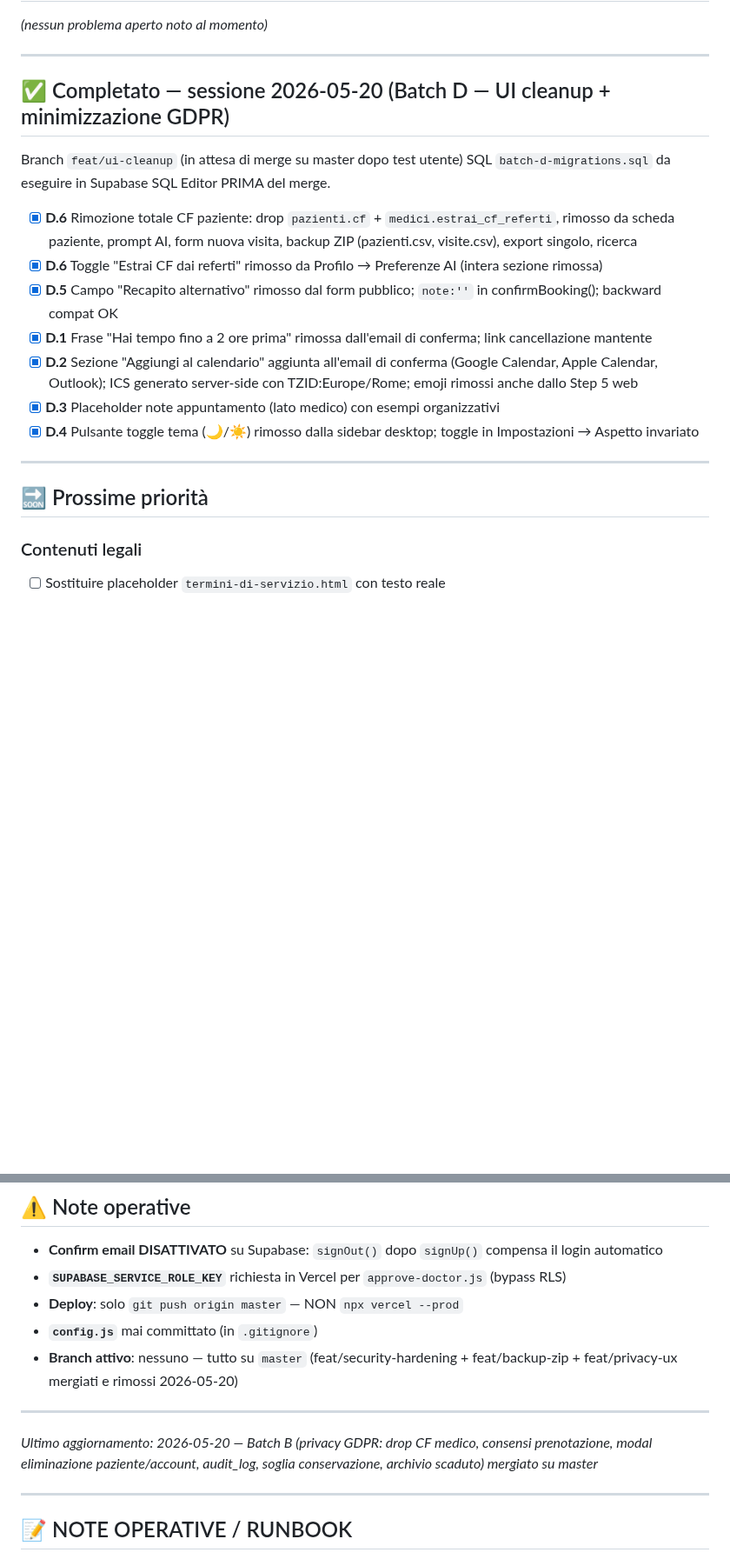
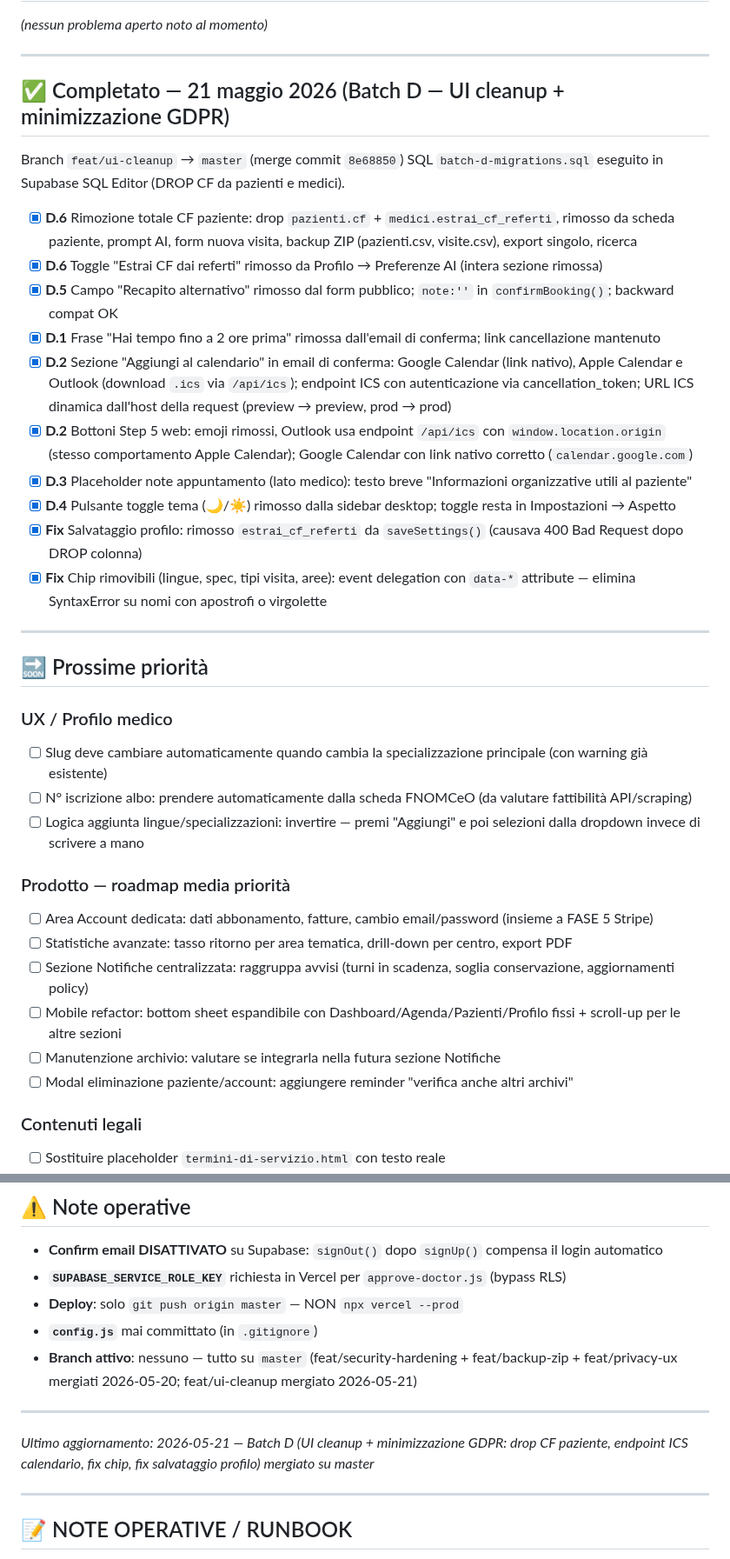
Before and after one commit to fabiocastaldo/medidesk, a Markdown page: TODO.md, 2 parts joined by grey strips. Shown at 87% size. Rendered like a GitHub page; blank space fills up the shorter version.

Commit message:
docs: aggiorna TODO con stato Batch D completato + roadmap futura

```diff
--- a/TODO.md
+++ b/TODO.md
@@ -305,22 +305,38 @@ Branch `feat/security-hardening` → `master` (merge commit `837e273`)
 
 ---
 
-## ✅ Completato — sessione 2026-05-20 (Batch D — UI cleanup + minimizzazione GDPR)
+## ✅ Completato — 21 maggio 2026 (Batch D — UI cleanup + minimizzazione GDPR)
 
-Branch `feat/ui-cleanup` (in attesa di merge su master dopo test utente)
-SQL `batch-d-migrations.sql` da eseguire in Supabase SQL Editor PRIMA del merge.
+Branch `feat/ui-cleanup` → `master` (merge commit `8e68850`)
+SQL `batch-d-migrations.sql` eseguito in Supabase SQL Editor (DROP CF da pazienti e medici).
 
 - [x] **D.6** Rimozione totale CF paziente: drop `pazienti.cf` + `medici.estrai_cf_referti`, rimosso da scheda paziente, prompt AI, form nuova visita, backup ZIP (pazienti.csv, visite.csv), export singolo, ricerca
 - [x] **D.6** Toggle "Estrai CF dai referti" rimosso da Profilo → Preferenze AI (intera sezione rimossa)
-- [x] **D.5** Campo "Recapito alternativo" rimosso dal form pubblico; `note:''` in confirmBooking(); backward compat OK
-- [x] **D.1** Frase "Hai tempo fino a 2 ore prima" rimossa dall'email di conferma; link cancellazione mantente
-- [x] **D.2** Sezione "Aggiungi al calendario" aggiunta all'email di conferma (Google Calendar, Apple Calendar, Outlook); ICS generato server-side con TZID:Europe/Rome; emoji rimossi anche dallo Step 5 web
-- [x] **D.3** Placeholder note appuntamento (lato medico) con esempi organizzativi
-- [x] **D.4** Pulsante toggle tema (🌙/☀️) rimosso dalla sidebar desktop; toggle in Impostazioni → Aspetto invariato
+- [x] **D.5** Campo "Recapito alternativo" rimosso dal form pubblico; `note:''` in `confirmBooking()`; backward compat OK
+- [x] **D.1** Frase "Hai tempo fino a 2 ore prima" rimossa dall'email di conferma; link cancellazione mantenuto
+- [x] **D.2** Sezione "Aggiungi al calendario" in email di conferma: Google Calendar (link nativo), Apple Calendar e Outlook (download `.ics` via `/api/ics`); endpoint ICS con autenticazione via cancellation_token; URL ICS dinamica dall'host della request (preview → preview, prod → prod)
+- [x] **D.2** Bottoni Step 5 web: emoji rimossi, Outlook usa endpoint `/api/ics` con `window.location.origin` (stesso comportamento Apple Calendar); Google Calendar con link nativo corretto (`calendar.google.com`)
+- [x] **D.3** Placeholder note appuntamento (lato medico): testo breve "Informazioni organizzative utili al paziente"
+- [x] **D.4** Pulsante toggle tema (🌙/☀️) rimosso dalla sidebar desktop; toggle resta in Impostazioni → Aspetto
+- [x] **Fix** Salvataggio profilo: rimosso `estrai_cf_referti` da `saveSettings()` (causava 400 Bad Request dopo DROP colonna)
+- [x] **Fix** Chip rimovibili (lingue, spec, tipi visita, aree): event delegation con `data-*` attribute — elimina SyntaxError su nomi con apostrofi o virgolette
 
 ---
 
 ## 🔜 Prossime priorità
+
+### UX / Profilo medico
+- [ ] Slug deve cambiare automaticamente quando cambia la specializzazione principale (con warning già esistente)
+- [ ] N° iscrizione albo: prendere automaticamente dalla scheda FNOMCeO (da valutare fattibilità API/scraping)
+- [ ] Logica aggiunta lingue/specializzazioni: invertire — premi "Aggiungi" e poi selezioni dalla dropdown invece di scrivere a mano
+
+### Prodotto — roadmap media priorità
+- [ ] Area Account dedicata: dati abbonamento, fatture, cambio email/password (insieme a FASE 5 Stripe)
+- [ ] Statistiche avanzate: tasso ritorno per area tematica, drill-down per centro, export PDF
+- [ ] Sezione Notifiche centralizzata: raggruppa avvisi (turni in scadenza, soglia conservazione, aggiornamenti policy)
+- [ ] Mobile refactor: bottom sheet espandibile con Dashboard/Agenda/Pazienti/Profilo fissi + scroll-up per le altre sezioni
+- [ ] Manutenzione archivio: valutare se integrarla nella futura sezione Notifiche
+- [ ] Modal eliminazione paziente/account: aggiungere reminder "verifica anche altri archivi"
 
 ### Contenuti legali
 - [ ] Sostituire placeholder `termini-di-servizio.html` con testo reale
@@ -377,11 +393,11 @@ Vedere INDICE_FASE_1.md e i file BATCH_*.md per il piano completo Privacy/Securi
 - **`SUPABASE_SERVICE_ROLE_KEY`** richiesta in Vercel per `approve-doctor.js` (bypass RLS)
 - **Deploy**: solo `git push origin master` — NON `npx vercel --prod`
 - **`config.js`** mai committato (in `.gitignore`)
-- **Branch attivo**: nessuno — tutto su `master` (feat/security-hardening + feat/backup-zip + feat/privacy-ux mergiati e rimossi 2026-05-20)
+- **Branch attivo**: nessuno — tutto su `master` (feat/security-hardening + feat/backup-zip + feat/privacy-ux mergiati 2026-05-20; feat/ui-cleanup mergiato 2026-05-21)
 
 ---
 
-*Ultimo aggiornamento: 2026-05-20 — Batch B (privacy GDPR: drop CF medico, consensi prenotazione, modal eliminazione paziente/account, audit_log, soglia conservazione, archivio scaduto) mergiato su master*
+*Ultimo aggiornamento: 2026-05-21 — Batch D (UI cleanup + minimizzazione GDPR: drop CF paziente, endpoint ICS calendario, fix chip, fix salvataggio profilo) mergiato su master*
 
 ---
 
```
